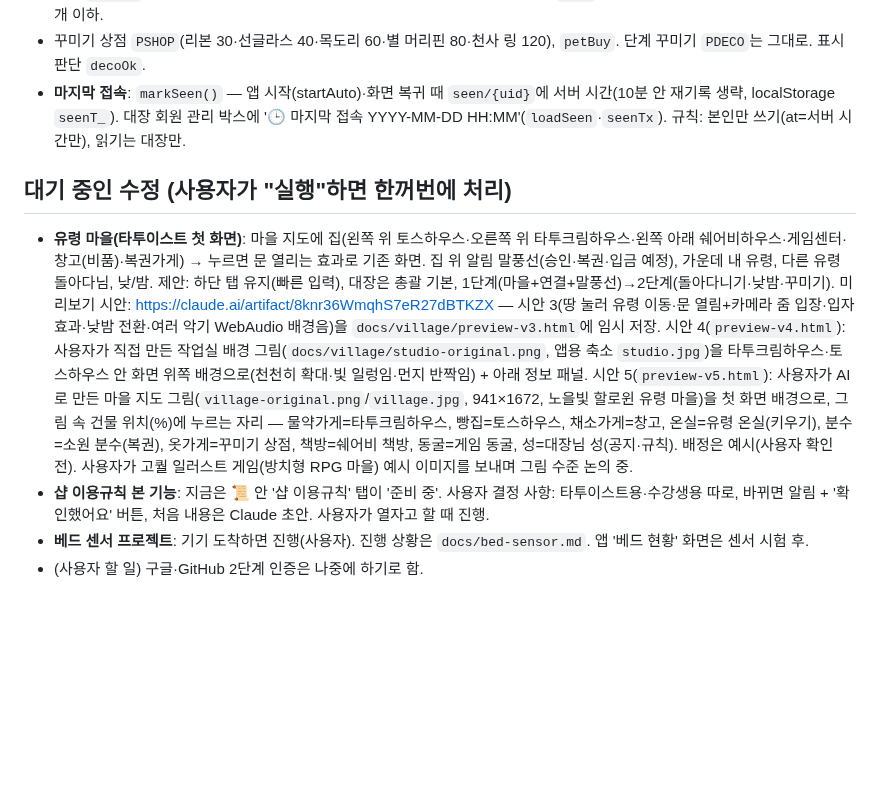
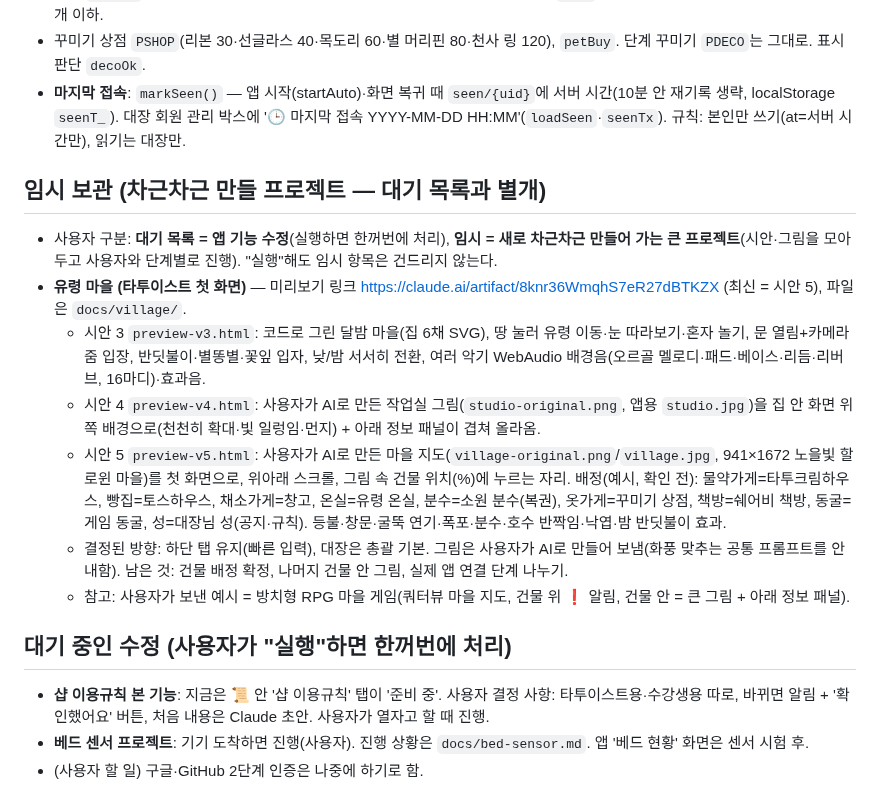
Before and after one commit to blackghosttattoo/sales-app, a Markdown page: CLAUDE.md, the part around the change. Drawn GitHub-style; blank space fills up the shorter version.

Commit message:
CLAUDE.md: '임시 보관' 구역 신설, 유령 마을 프로젝트를 대기 목록에서 옮김
Co-Authored-By: Claude Opus 5.5 <noreply@anthropic.com>
Claude-Session: https://claude.ai/code/session_017wE2RFjsqwMQAXNjd4juaM

```diff
--- a/CLAUDE.md
+++ b/CLAUDE.md
@@ -146,8 +146,16 @@
 - 꾸미기 상점 `PSHOP`(리본 30·선글라스 40·목도리 60·별 머리핀 80·천사 링 120), `petBuy`. 단계 꾸미기 `PDECO`는 그대로. 표시 판단 `decoOk`.
 - **마지막 접속**: `markSeen()` — 앱 시작(startAuto)·화면 복귀 때 `seen/{uid}`에 서버 시간(10분 안 재기록 생략, localStorage `seenT_`). 대장 회원 관리 박스에 '🕒 마지막 접속 YYYY-MM-DD HH:MM'(`loadSeen`·`seenTx`). 규칙: 본인만 쓰기(at=서버 시간만), 읽기는 대장만.
 
+## 임시 보관 (차근차근 만들 프로젝트 — 대기 목록과 별개)
+- 사용자 구분: **대기 목록 = 앱 기능 수정**(실행하면 한꺼번에 처리), **임시 = 새로 차근차근 만들어 가는 큰 프로젝트**(시안·그림을 모아 두고 사용자와 단계별로 진행). "실행"해도 임시 항목은 건드리지 않는다.
+- **유령 마을 (타투이스트 첫 화면)** — 미리보기 링크 https://claude.ai/artifact/8knr36WmqhS7eR27dBTKZX (최신 = 시안 5), 파일은 `docs/village/`.
+  - 시안 3 `preview-v3.html`: 코드로 그린 달밤 마을(집 6채 SVG), 땅 눌러 유령 이동·눈 따라보기·혼자 놀기, 문 열림+카메라 줌 입장, 반딧불이·별똥별·꽃잎 입자, 낮/밤 서서히 전환, 여러 악기 WebAudio 배경음(오르골 멜로디·패드·베이스·리듬·리버브, 16마디)·효과음.
+  - 시안 4 `preview-v4.html`: 사용자가 AI로 만든 작업실 그림(`studio-original.png`, 앱용 `studio.jpg`)을 집 안 화면 위쪽 배경으로(천천히 확대·빛 일렁임·먼지) + 아래 정보 패널이 겹쳐 올라옴.
+  - 시안 5 `preview-v5.html`: 사용자가 AI로 만든 마을 지도(`village-original.png`/`village.jpg`, 941×1672 노을빛 할로윈 마을)를 첫 화면으로, 위아래 스크롤, 그림 속 건물 위치(%)에 누르는 자리. 배정(예시, 확인 전): 물약가게=타투크림하우스, 빵집=토스하우스, 채소가게=창고, 온실=유령 온실, 분수=소원 분수(복권), 옷가게=꾸미기 상점, 책방=쉐어비 책방, 동굴=게임 동굴, 성=대장님 성(공지·규칙). 등불·창문·굴뚝 연기·폭포·분수·호수 반짝임·낙엽·밤 반딧불이 효과.
+  - 결정된 방향: 하단 탭 유지(빠른 입력), 대장은 총괄 기본. 그림은 사용자가 AI로 만들어 보냄(화풍 맞추는 공통 프롬프트를 안내함). 남은 것: 건물 배정 확정, 나머지 건물 안 그림, 실제 앱 연결 단계 나누기.
+  - 참고: 사용자가 보낸 예시 = 방치형 RPG 마을 게임(쿼터뷰 마을 지도, 건물 위 ❗ 알림, 건물 안 = 큰 그림 + 아래 정보 패널).
+
 ## 대기 중인 수정 (사용자가 "실행"하면 한꺼번에 처리)
-- **유령 마을(타투이스트 첫 화면)**: 마을 지도에 집(왼쪽 위 토스하우스·오른쪽 위 타투크림하우스·왼쪽 아래 쉐어비하우스·게임센터·창고(비품)·복권가게) → 누르면 문 열리는 효과로 기존 화면. 집 위 알림 말풍선(승인·복권·입금 예정), 가운데 내 유령, 다른 유령 돌아다님, 낮/밤. 제안: 하단 탭 유지(빠른 입력), 대장은 총괄 기본, 1단계(마을+연결+말풍선)→2단계(돌아다니기·낮밤·꾸미기). 미리보기 시안: https://claude.ai/artifact/8knr36WmqhS7eR27dBTKZX — 시안 3(땅 눌러 유령 이동·문 열림+카메라 줌 입장·입자 효과·낮밤 전환·여러 악기 WebAudio 배경음)을 `docs/village/preview-v3.html`에 임시 저장. 시안 4(`preview-v4.html`): 사용자가 직접 만든 작업실 배경 그림(`docs/village/studio-original.png`, 앱용 축소 `studio.jpg`)을 타투크림하우스·토스하우스 안 화면 위쪽 배경으로(천천히 확대·빛 일렁임·먼지 반짝임) + 아래 정보 패널. 시안 5(`preview-v5.html`): 사용자가 AI로 만든 마을 지도 그림(`village-original.png`/`village.jpg`, 941×1672, 노을빛 할로윈 유령 마을)을 첫 화면 배경으로, 그림 속 건물 위치(%)에 누르는 자리 — 물약가게=타투크림하우스, 빵집=토스하우스, 채소가게=창고, 온실=유령 온실(키우기), 분수=소원 분수(복권), 옷가게=꾸미기 상점, 책방=쉐어비 책방, 동굴=게임 동굴, 성=대장님 성(공지·규칙). 배정은 예시(사용자 확인 전). 사용자가 고퀄 일러스트 게임(방치형 RPG 마을) 예시 이미지를 보내며 그림 수준 논의 중.
 - **샵 이용규칙 본 기능**: 지금은 📜 안 '샵 이용규칙' 탭이 '준비 중'. 사용자 결정 사항: 타투이스트용·수강생용 따로, 바뀌면 알림 + '확인했어요' 버튼, 처음 내용은 Claude 초안. 사용자가 열자고 할 때 진행.
 - **베드 센서 프로젝트**: 기기 도착하면 진행(사용자). 진행 상황은 `docs/bed-sensor.md`. 앱 '베드 현황' 화면은 센서 시험 후.
 - (사용자 할 일) 구글·GitHub 2단계 인증은 나중에 하기로 함.
```
